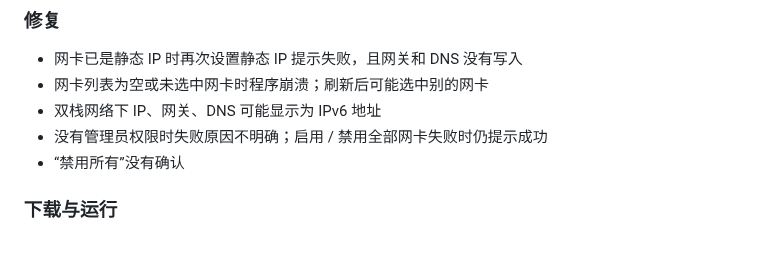
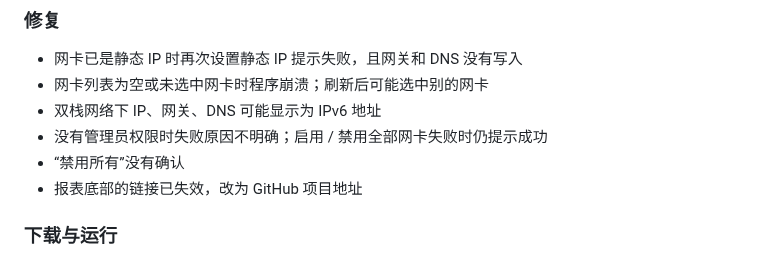
Before and after one commit to kekemao00/ip-tool, a Markdown page: CHANGELOG.md, the part around the change. GitHub-like rendering.

Commit message:
fix: 报表底部链接改为 GitHub 项目地址
原链接 kekemao.top 已失效；同步更新报表截图和 CHANGELOG

```diff
--- a/CHANGELOG.md
+++ b/CHANGELOG.md
@@ -35,6 +35,7 @@
 - 双栈网络下 IP、网关、DNS 可能显示为 IPv6 地址
 - 没有管理员权限时失败原因不明确；启用 / 禁用全部网卡失败时仍提示成功
 - “禁用所有”没有确认
+- 报表底部的链接已失效，改为 GitHub 项目地址
 
 ### 下载与运行
 
```
Also changed, not shown: screenshots/generate_report.png, 1 other file.
